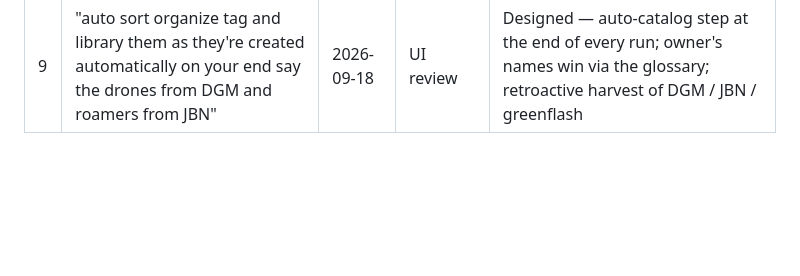
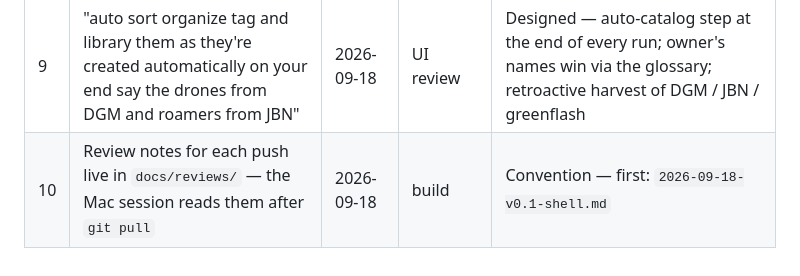
Before and after one commit to GalacticConquestRulez/lodistudios, a Markdown page: docs/requests.md, the part around the change. Rendered like a GitHub page; blank space fills up the shorter version.

```diff
--- a/docs/requests.md
+++ b/docs/requests.md
@@ -15,3 +15,4 @@ then it is kept here by hand, in the same turn the gap is found.
 | 7 | "visualization app structure before built, road maps and more … visualize plans further … more ways to improve my prompts … a library that saves useful assets … tags and keywords we can run past clients linked briefs" | 2026-09-18 | UI review | Designed — `docs/visualize-and-library.md`: Map/Roadmap/Storyboard lenses, Prompt Ledger + Lint + effective view, the Library with client shortlists |
 | 8 | "Add both those" — the mark-up set in both products | 2026-09-18 | UI review | Recorded — LodiStudios `docs/webpro-markup.md`; studio README roadmap note; overlay built once, vendored into each |
 | 9 | "auto sort organize tag and library them as they're created automatically on your end say the drones from DGM and roamers from JBN" | 2026-09-18 | UI review | Designed — auto-catalog step at the end of every run; owner's names win via the glossary; retroactive harvest of DGM / JBN / greenflash |
+| 10 | Review notes for each push live in `docs/reviews/` — the Mac session reads them after `git pull` | 2026-09-18 | build | Convention — first: `2026-09-18-v0.1-shell.md` |
```
Also changed, not shown: docs/plan.md (+9 -5 lines), docs/reviews/2026-09-18-v0.1-shell.md (added, +51 -0 lines).
